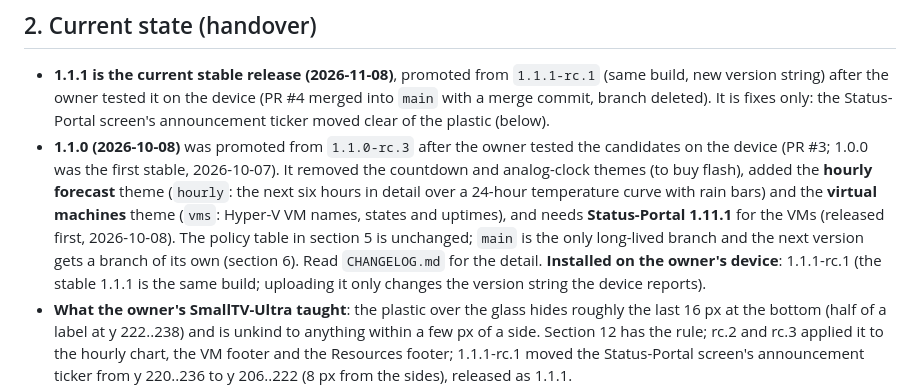
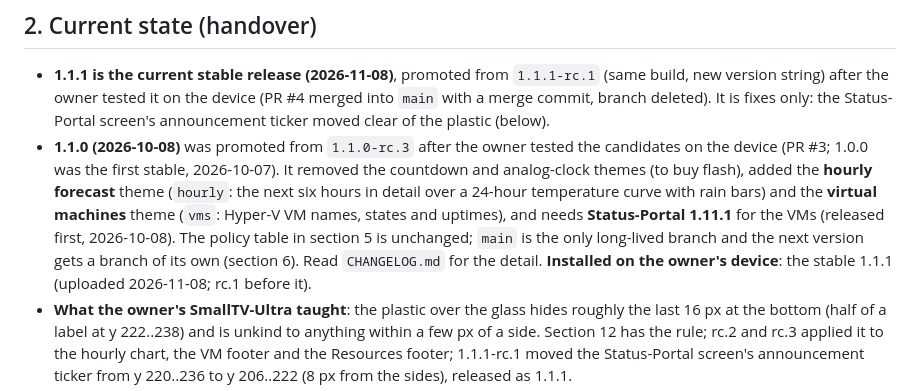
Before and after one commit to Adam4125-officiel/Status-ESP, a Markdown page: CLAUDE.md, the part around the change. Rendered like a GitHub page.

Commit message:
CLAUDE.md: the owner's device now runs the stable 1.1.1
Co-Authored-By: Claude Opus 5.5 <noreply@anthropic.com>

```diff
--- a/CLAUDE.md
+++ b/CLAUDE.md
@@ -36,8 +36,8 @@ Founding constraints:
   rain bars) and the **virtual machines** theme (`vms`: Hyper-V VM names, states and uptimes), and needs
   **Status-Portal 1.11.1** for the VMs (released first, 2026-10-08). The policy table in section 5 is unchanged;
   `main` is the only long-lived branch and the next version gets a branch of its own (section 6). Read
-  `CHANGELOG.md` for the detail. **Installed on the owner's device**: 1.1.1-rc.1 (the stable 1.1.1 is the same
-  build; uploading it only changes the version string the device reports).
+  `CHANGELOG.md` for the detail. **Installed on the owner's device**: the stable 1.1.1 (uploaded 2026-11-08; rc.1
+  before it).
 - **What the owner's SmallTV-Ultra taught**: the plastic over the glass hides roughly the last 16 px at the bottom
   (half of a label at y 222..238) and is unkind to anything within a few px of a side. Section 12 has the rule;
   rc.2 and rc.3 applied it to the hourly chart, the VM footer and the Resources footer; 1.1.1-rc.1 moved the
```
